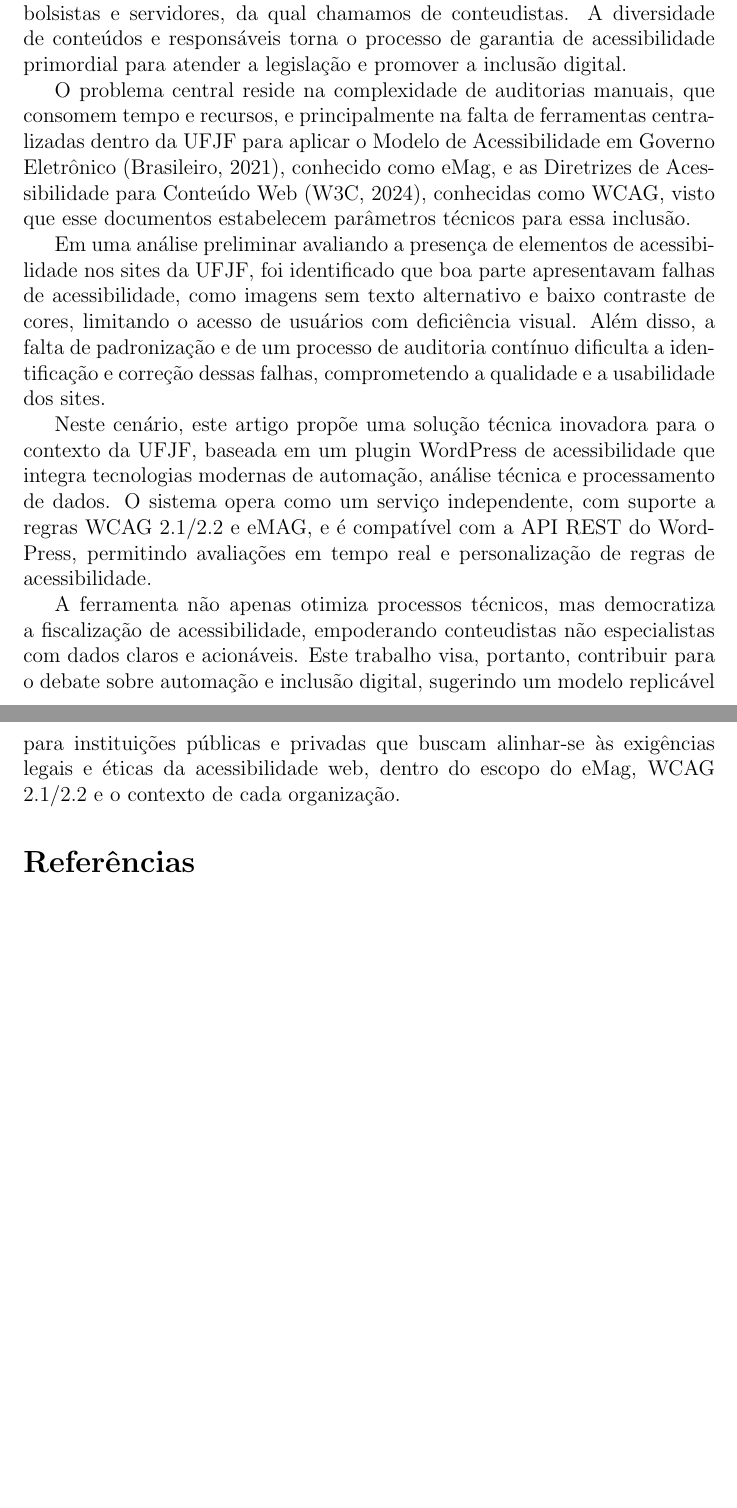
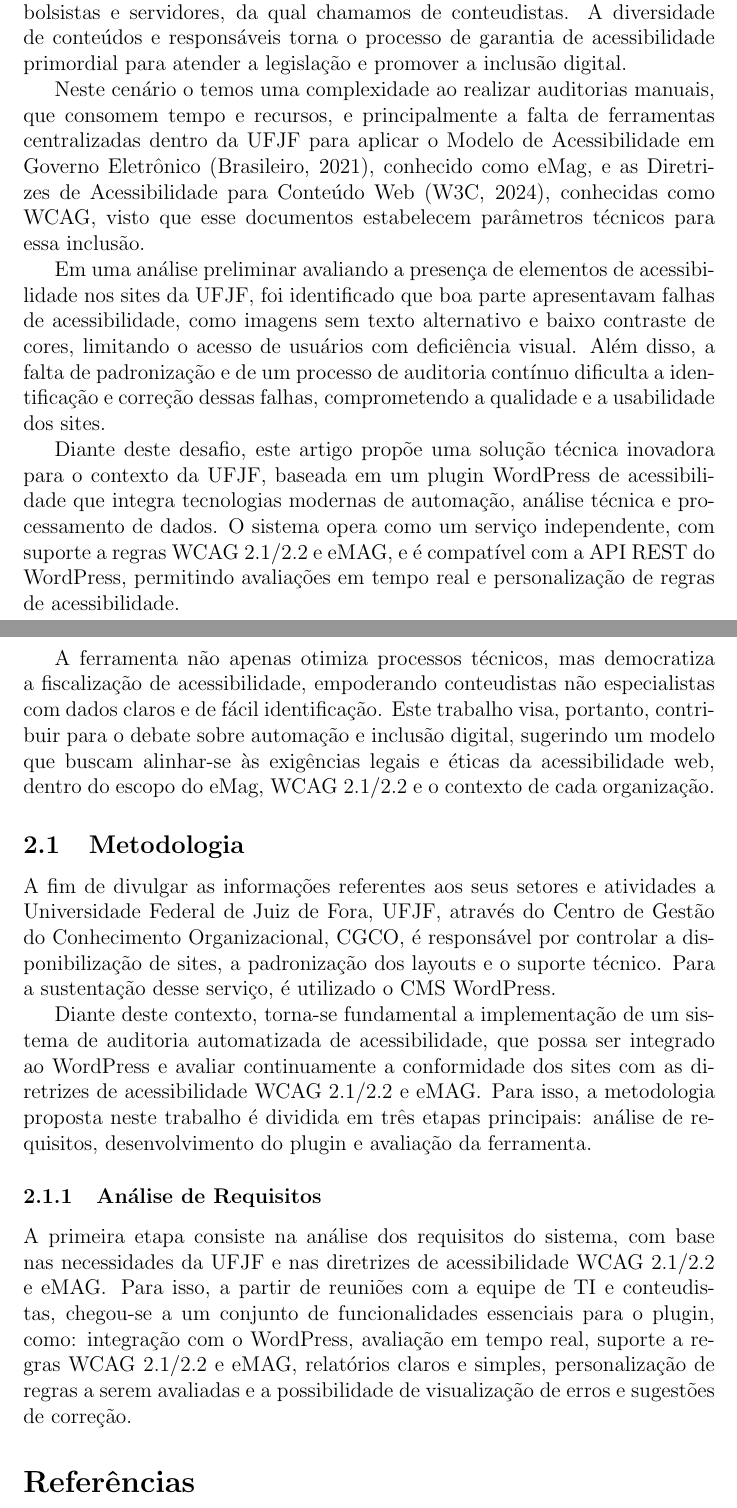
Before and after one commit to NashiCodes/Artigo, a LaTeX document (main.tex): two parts of pages 2 and 3 of 4, joined at a grey line, cut so that both start at the same text, the shorter picture padded with empty space. Compiled offline with pdfLaTeX.

Commit message:
refactor main.tex: improve accessibility context and introduce methodology for automated auditing

```diff
--- a/main.tex
+++ b/main.tex
@@ -60,8 +60,8 @@ servidores, da qual chamamos de conteudistas. A diversidade de conteúdos e
 responsáveis torna o processo de garantia de acessibilidade primordial para
 atender a legislação e promover a inclusão digital.
 
-O problema central reside na complexidade de auditorias manuais, que
-consomem tempo e recursos, e principalmente na falta de ferramentas
+Neste cenário o temos uma complexidade ao realizar auditorias manuais, que
+consomem tempo e recursos, e principalmente a falta de ferramentas
 centralizadas dentro da UFJF para aplicar o Modelo de Acessibilidade em
 Governo Eletrônico~\cite{emag}, conhecido como eMag, e as Diretrizes
 de Acessibilidade para Conteúdo Web~\cite{wcag22}, conhecidas como
@@ -74,21 +74,38 @@ visual. Além disso, a falta de padronização e de um processo de auditoria con
 dificulta a identificação e correção dessas falhas, comprometendo a qualidade e a
 usabilidade dos sites.
 
-Neste cenário, este artigo propõe uma solução técnica inovadora para o contexto
+Diante deste desafio, este artigo propõe uma solução técnica inovadora para o contexto
 da UFJF, baseada em um plugin WordPress de acessibilidade que integra tecnologias
 modernas de automação, análise técnica e processamento de dados. O sistema opera
 como um serviço independente, com suporte a regras WCAG 2.1/2.2 e eMAG, e é
 compatível com a API REST do WordPress, permitindo avaliações em tempo real e
 personalização de regras de acessibilidade.
 
-A ferramenta não apenas otimiza processos técnicos, mas democratiza a
-fiscalização de acessibilidade, empoderando conteudistas não especialistas com
-dados claros e acionáveis. Este trabalho visa, portanto, contribuir para o debate
-sobre automação e inclusão digital, sugerindo um modelo replicável para instituições
-públicas e privadas que buscam alinhar-se às exigências legais e éticas da
+A ferramenta não apenas otimiza processos técnicos, mas democratiza
+a fiscalização de acessibilidade, empoderando conteudistas não especialistas
+com dados claros e de fácil identificação. Este trabalho visa, portanto, contribuir
+para o debate sobre automação e inclusão digital, sugerindo um modelo que buscam alinhar-se às exigências legais e éticas da
 acessibilidade web, dentro do escopo do eMag, WCAG 2.1/2.2 e o contexto de cada
 organização.
 
+\subsection{Metodologia}\label{subsec:metodologia}
+A fim de divulgar as informações referentes aos seus setores e atividades a Universidade Federal de Juiz de Fora, UFJF, através do Centro de Gestão do Conhecimento Organizacional, CGCO, é responsável por controlar a disponibilização de sites, a padronização dos layouts e o suporte técnico. Para a sustentação desse serviço, é utilizado o CMS WordPress.
+
+Diante deste contexto, torna-se fundamental a implementação de um sistema de
+auditoria automatizada de acessibilidade, que possa ser integrado ao WordPress e
+avaliar continuamente a conformidade dos sites com as diretrizes de acessibilidade
+WCAG 2.1/2.2 e eMAG\@. Para isso, a metodologia proposta neste trabalho é dividida
+em três etapas principais: análise de requisitos, desenvolvimento do plugin e
+avaliação da ferramenta.
+
+\subsubsection{Análise de Requisitos}
+A primeira etapa consiste na análise dos requisitos do sistema, com base nas
+necessidades da UFJF e nas diretrizes de acessibilidade WCAG 2.1/2.2 e eMAG\@. Para
+isso, a partir de reuniões com a equipe de TI e conteudistas, chegou-se a um
+conjunto de funcionalidades essenciais para o plugin, como: integração com o
+WordPress, avaliação em tempo real, suporte a regras WCAG 2.1/2.2 e eMAG, relatórios
+claros e simples, personalização de regras a serem avaliadas e a possibilidade de
+visualização de erros e sugestões de correção.
 
 \nocite{*}
 \printbibliography[title={Referências}]
```
Also changed, not shown: main.pdf.
